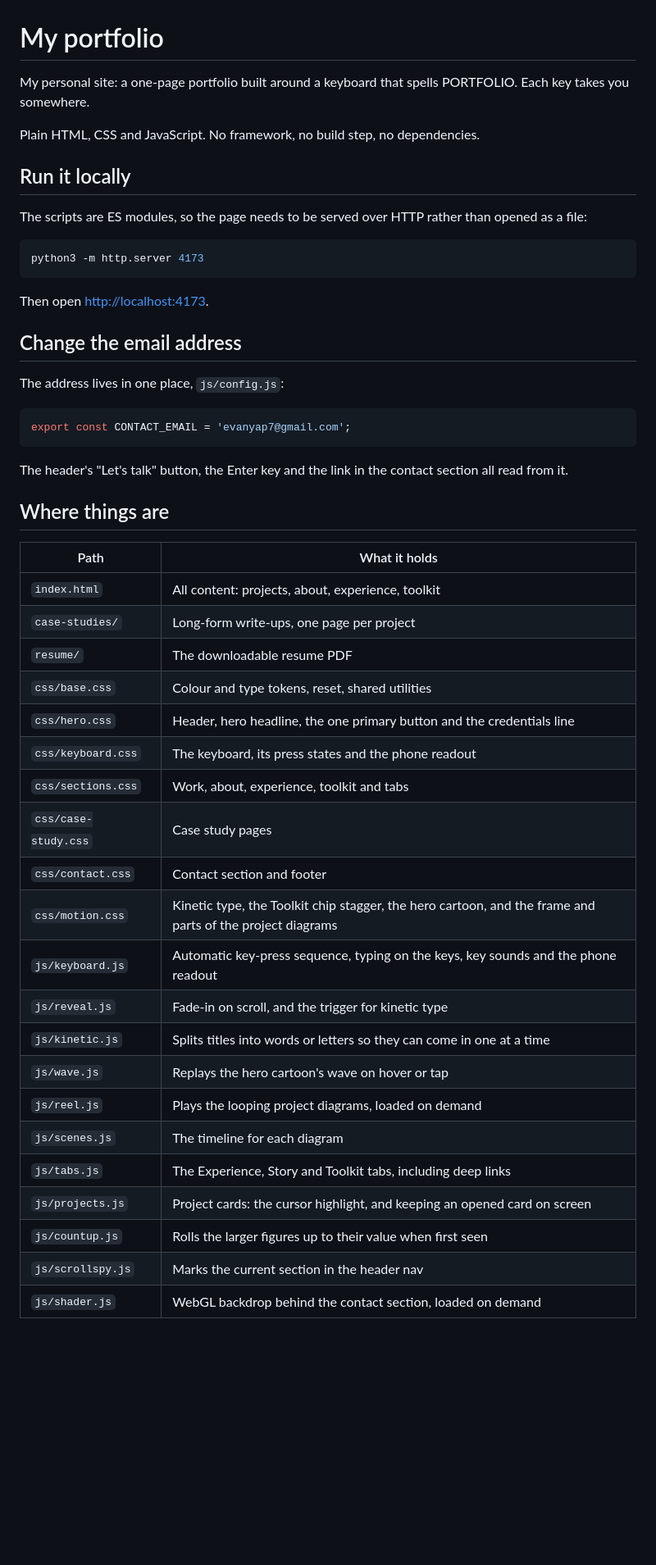
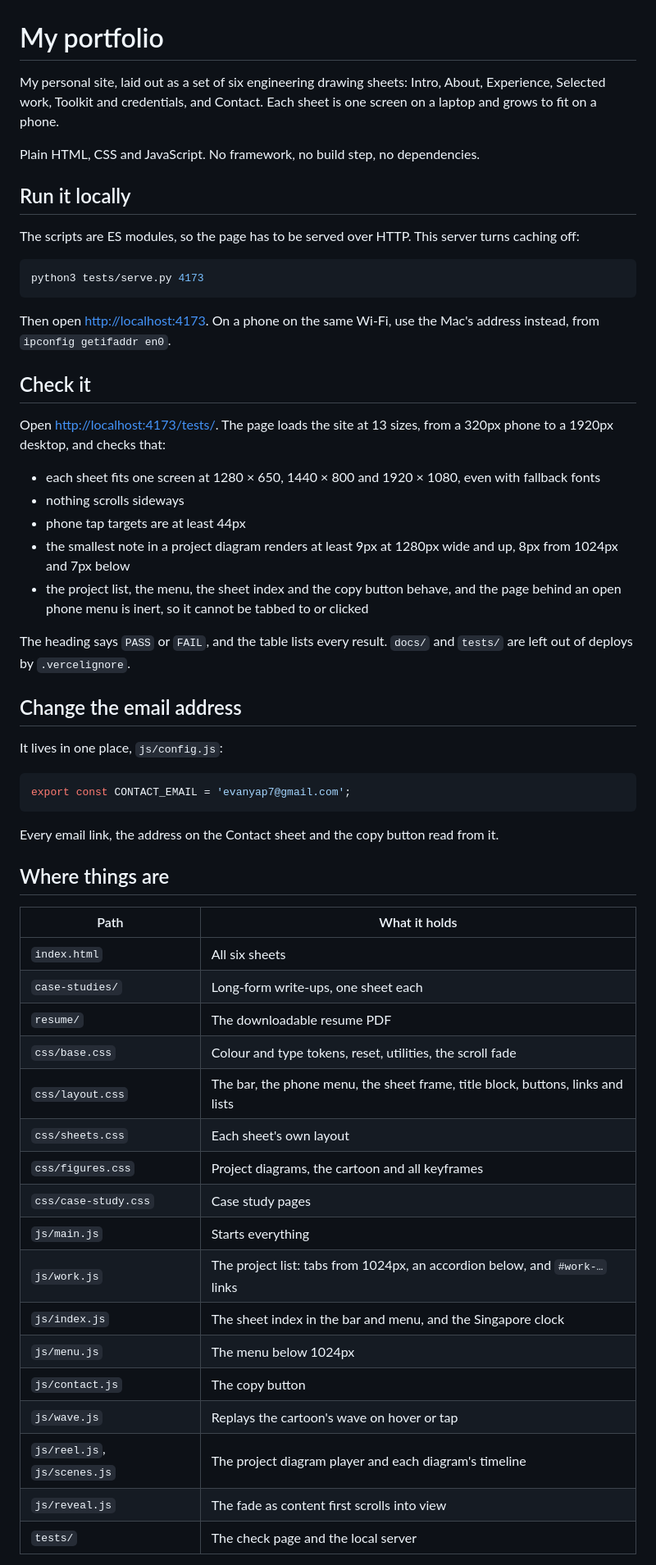
Before and after one commit to evanyap7/evan-portfolio-website, a Markdown page: README.md, the part around the change printed below. Shown: that part at 82% size. GitHub-like rendering; blank space fills up the shorter version.

Commit message:
docs: rewrite the README and share image for the drawing set

````diff
--- a/README.md
+++ b/README.md
@@ -1,52 +1,60 @@
 # My portfolio
 
-My personal site: a one-page portfolio built around a keyboard that spells PORTFOLIO. Each key takes you somewhere.
+My personal site, laid out as a set of six engineering drawing sheets: Intro, About, Experience, Selected work, Toolkit and credentials, and Contact. Each sheet is one screen on a laptop and grows to fit on a phone.
 
 Plain HTML, CSS and JavaScript. No framework, no build step, no dependencies.
 
 ## Run it locally
 
-The scripts are ES modules, so the page needs to be served over HTTP rather than opened as a file:
+The scripts are ES modules, so the page has to be served over HTTP. This server turns caching off:
 
 ```sh
-python3 -m http.server 4173
+python3 tests/serve.py 4173
 ```
 
-Then open <http://localhost:4173>.
+Then open <http://localhost:4173>. On a phone on the same Wi-Fi, use the Mac's address instead, from `ipconfig getifaddr en0`.
+
+## Check it
+
+Open <http://localhost:4173/tests/>. The page loads the site at 13 sizes, from a 320px phone to a 1920px desktop, and checks that:
+
+- each sheet fits one screen at 1280 × 650, 1440 × 800 and 1920 × 1080, even with fallback fonts
+- nothing scrolls sideways
+- phone tap targets are at least 44px
+- the smallest note in a project diagram renders at least 9px at 1280px wide and up, 8px from 1024px and 7px below
+- the project list, the menu, the sheet index and the copy button behave, and the page behind an open phone menu is inert, so it cannot be tabbed to or clicked
+
+The heading says `PASS` or `FAIL`, and the table lists every result. `docs/` and `tests/` are left out of deploys by `.vercelignore`.
 
 ## Change the email address
 
-The address lives in one place, `js/config.js`:
+It lives in one place, `js/config.js`:
 
 ```js
 export const CONTACT_EMAIL = 'evanyap7@gmail.com';
 ```
 
-The header's "Let's talk" button, the Enter key and the link in the contact section all read from it.
+Every email link, the address on the Contact sheet and the copy button read from it.
 
 ## Where things are
 
 | Path | What it holds |
 | --- | --- |
-| `index.html` | All content: projects, about, experience, toolkit |
-| `case-studies/` | Long-form write-ups, one page per project |
+| `index.html` | All six sheets |
+| `case-studies/` | Long-form write-ups, one sheet each |
 | `resume/` | The downloadable resume PDF |
-| `css/base.css` | Colour and type tokens, reset, shared utilities |
-| `css/hero.css` | Header, hero headline, the one primary button and the credentials line |
-| `css/keyboard.css` | The keyboard, its press states and the phone readout |
-| `css/sections.css` | Work, about, experience, toolkit and tabs |
+| `css/base.css` | Colour and type tokens, reset, utilities, the scroll fade |
+| `css/layout.css` | The bar, the phone menu, the sheet frame, title block, buttons, links and lists |
+| `css/sheets.css` | Each sheet's own layout |
+| `css/figures.css` | Project diagrams, the cartoon and all keyframes |
 | `css/case-study.css` | Case study pages |
-| `css/contact.css` | Contact section and footer |
-| `css/motion.css` | Kinetic type, the Toolkit chip stagger, the hero cartoon, and the frame and parts of the project diagrams |
-| `js/keyboard.js` | Automatic key-press sequence, typing on the keys, key sounds and the phone readout |
-| `js/reveal.js` | Fade-in on scroll, and the trigger for kinetic type |
-| `js/kinetic.js` | Splits titles into words or letters so they can come in one at a time |
-| `js/wave.js` | Replays the hero cartoon's wave on hover or tap |
-| `js/reel.js` | Plays the looping project diagrams, loaded on demand |
-| `js/scenes.js` | The timeline for each diagram |
-| `js/tabs.js` | The Experience, Story and Toolkit tabs, including deep links |
-| `js/projects.js` | Project cards: the cursor highlight, and keeping an opened card on screen |
-| `js/countup.js` | Rolls the larger figures up to their value when first seen |
-| `js/scrollspy.js` | Marks the current section in the header nav |
-| `js/shader.js` | WebGL backdrop behind the contact section, loaded on demand |
+| `js/main.js` | Starts everything |
+| `js/work.js` | The project list: tabs from 1024px, an accordion below, and `#work-…` links |
+| `js/index.js` | The sheet index in the bar and menu, and the Singapore clock |
+| `js/menu.js` | The menu below 1024px |
+| `js/contact.js` | The copy button |
+| `js/wave.js` | Replays the cartoon's wave on hover or tap |
+| `js/reel.js`, `js/scenes.js` | The project diagram player and each diagram's timeline |
+| `js/reveal.js` | The fade as content first scrolls into view |
+| `tests/` | The check page and the local server |
 
````
Also changed, not shown: other parts of README.md (+14 -23 lines), img/og.jpg.
